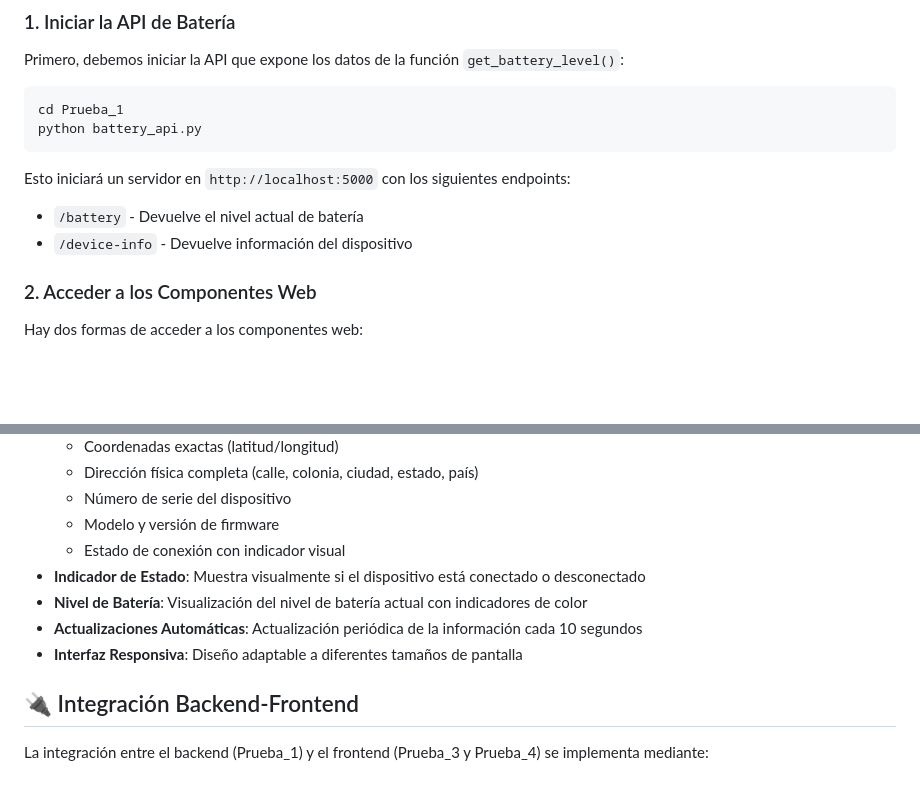
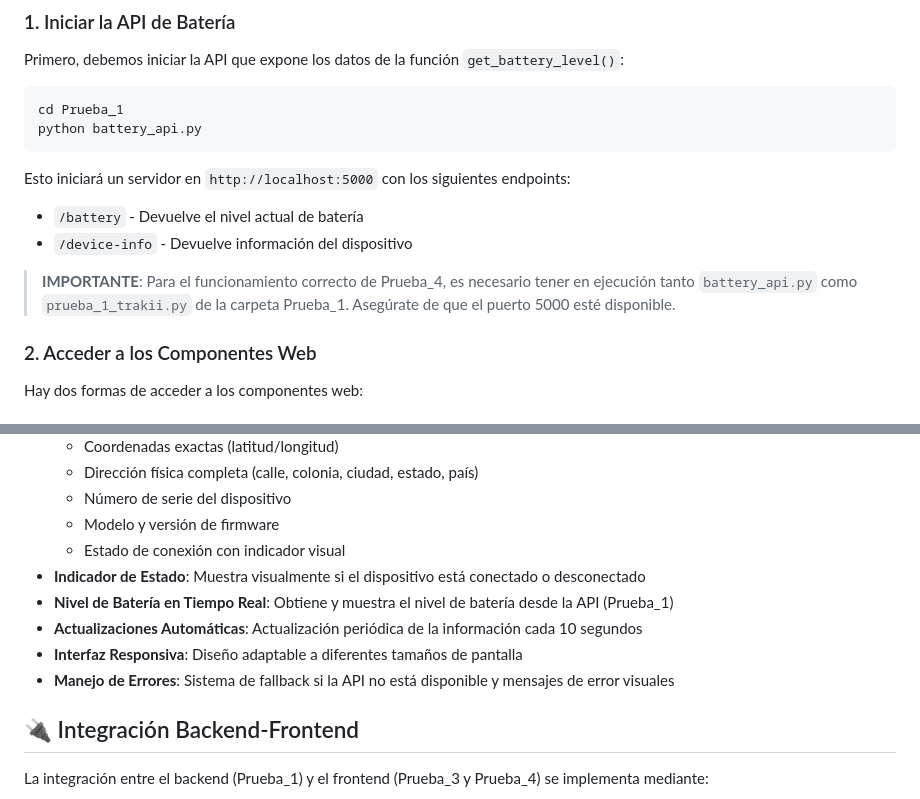
Before and after one commit to TuliEscobar/prueba_trakii, a Markdown page: README.md, 2 parts joined by grey strips. Rendered like a GitHub page; blank space fills up the shorter version.

Commit message:
Actualizar README con instrucciones específicas para la ejecución de Prueba_4

```diff
--- a/README.md
+++ b/README.md
@@ -80,6 +80,8 @@ Esto iniciará un servidor en `http://localhost:5000` con los siguientes endpoin
 - `/battery` - Devuelve el nivel actual de batería
 - `/device-info` - Devuelve información del dispositivo
 
+> **IMPORTANTE**: Para el funcionamiento correcto de Prueba_4, es necesario tener en ejecución tanto `battery_api.py` como `prueba_1_trakii.py` de la carpeta Prueba_1. Asegúrate de que el puerto 5000 esté disponible.
+
 ### 2. Acceder a los Componentes Web
 
 Hay dos formas de acceder a los componentes web:
@@ -125,9 +127,10 @@ El panel de detalles del dispositivo (Prueba_4) incluye las siguientes caracter
   - Modelo y versión de firmware
   - Estado de conexión con indicador visual
 - **Indicador de Estado**: Muestra visualmente si el dispositivo está conectado o desconectado
-- **Nivel de Batería**: Visualización del nivel de batería actual con indicadores de color
+- **Nivel de Batería en Tiempo Real**: Obtiene y muestra el nivel de batería desde la API (Prueba_1)
 - **Actualizaciones Automáticas**: Actualización periódica de la información cada 10 segundos
 - **Interfaz Responsiva**: Diseño adaptable a diferentes tamaños de pantalla
+- **Manejo de Errores**: Sistema de fallback si la API no está disponible y mensajes de error visuales
 
 ## 🔌 Integración Backend-Frontend
 
```
